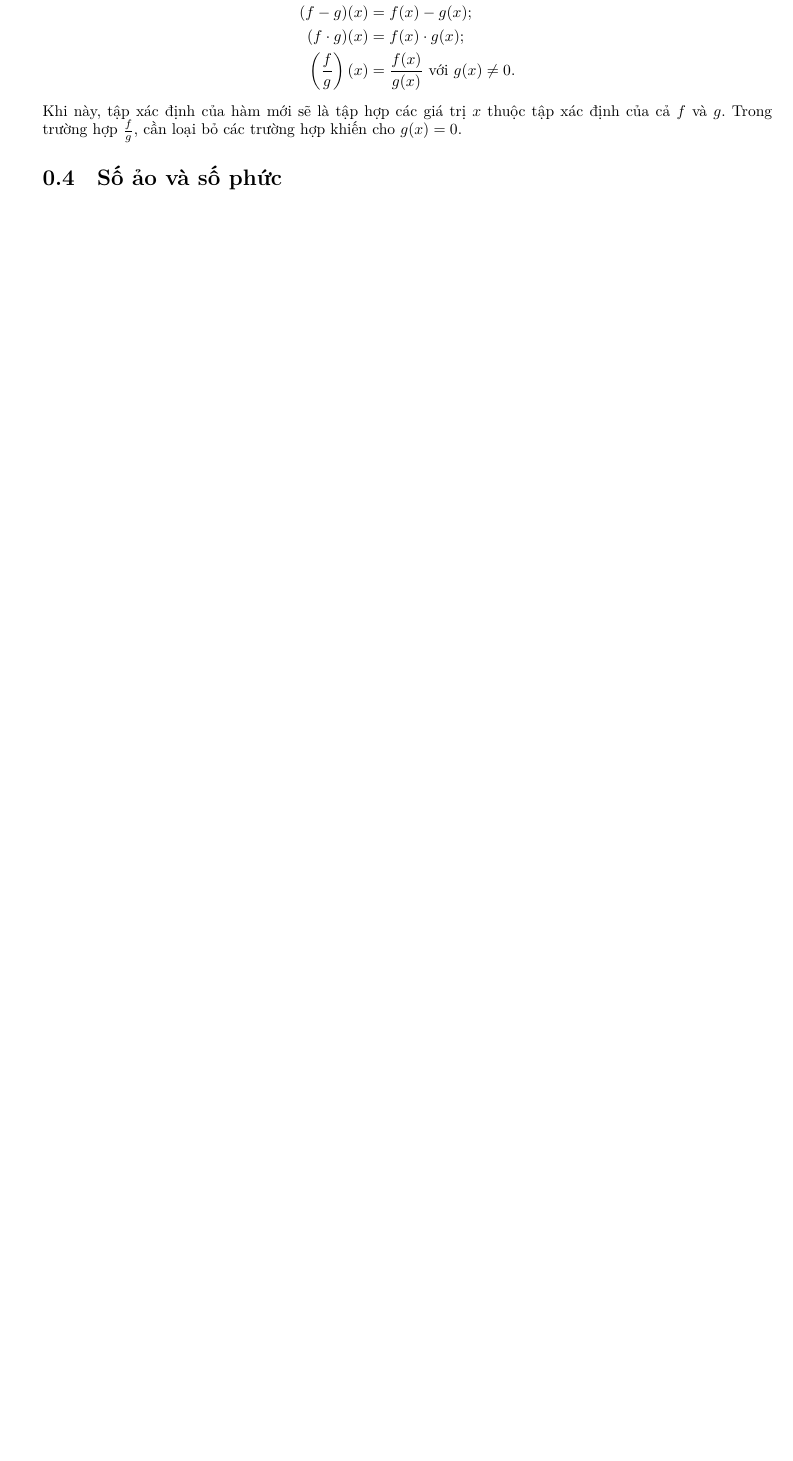
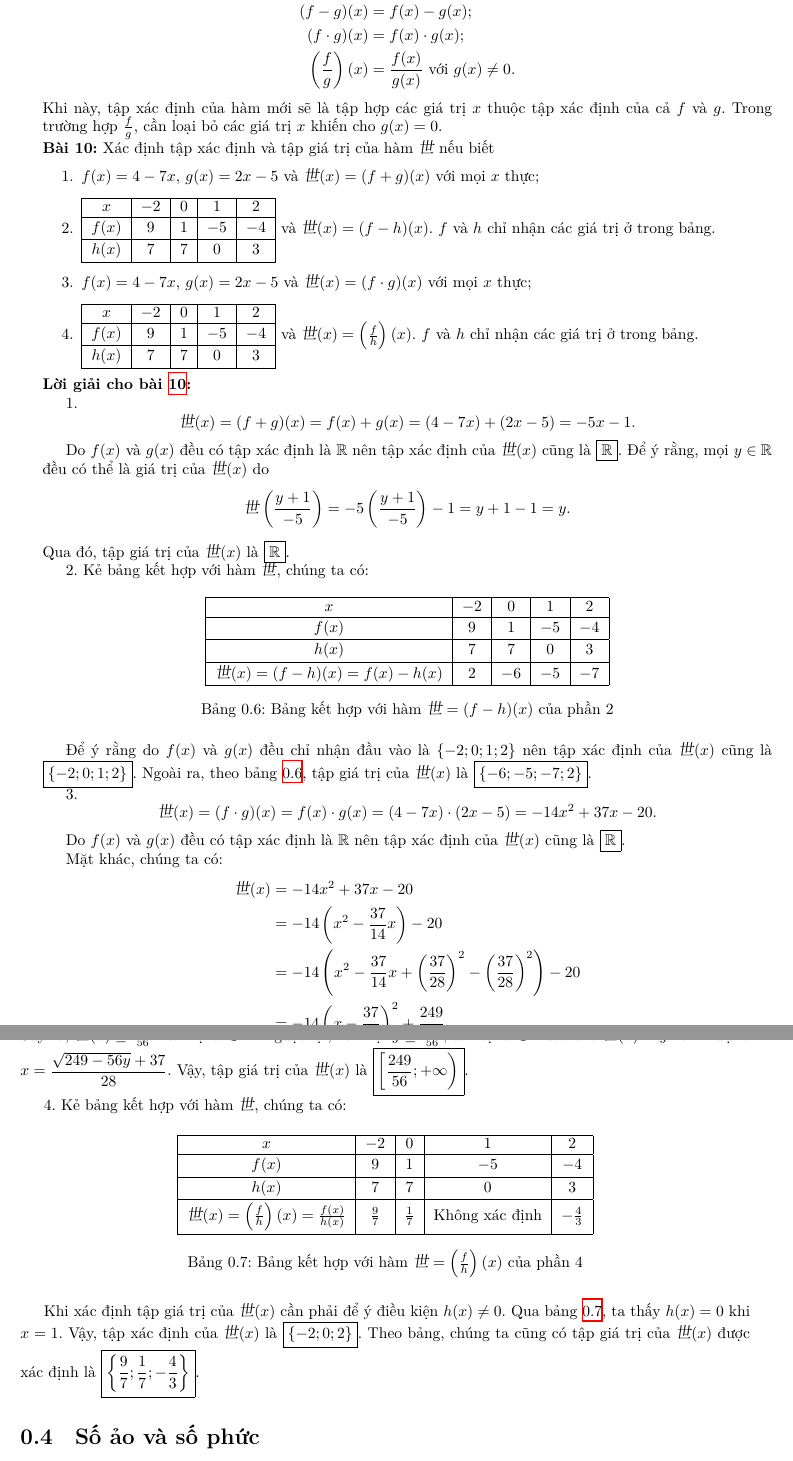
Before and after one commit to Piseratopo/-n-t-p-V-t-L-, a LaTeX book (main.tex, which reads chapter/toan_hoc_nen_tang/ham_so_mot_bien/phep_tinh_ham.tex): part of page 23 of 37 before the commit and two parts of pages 23 and 24 of 38 after it, the two joined at a grey line, cut so that both start at the same text, the shorter picture padded with empty space. Compiled offline with XeLaTeX; a missing font is replaced by an installed copy or a similar font.

Commit message:
Thêm bài về phép tính trên hàm

```diff
--- a/chapter/toan_hoc_nen_tang/ham_so_mot_bien/phep_tinh_ham.tex
+++ b/chapter/toan_hoc_nen_tang/ham_so_mot_bien/phep_tinh_ham.tex
@@ -6,7 +6,104 @@ Giống như khi chúng ta làm những phép công, trừ, nhân, chia với s
 \begin{align*}
-    (f + g)(x) &= f(x) + g(x);\\
-    (f - g)(x) &= f(x) - g(x);\\
-    (f \cdot g)(x) &= f(x) \cdot g(x);\\
-    \left(\frac{f}{g}\right)(x) &= \frac{f(x)}{g(x)} \text{ với } g(x) \neq 0.
+   (f + g)(x) &= f(x) + g(x);\\
+   (f - g)(x) &= f(x) - g(x);\\
+   (f \cdot g)(x) &= f(x) \cdot g(x);\\
+   \left(\frac{f}{g}\right)(x) &= \frac{f(x)}{g(x)} \text{ với } g(x) \neq 0.
 \end{align*}
-Khi này, tập xác định của hàm mới sẽ là tập hợp các giá trị $x$ thuộc tập xác định của cả $f$ và $g$. Trong trường hợp $\frac{f}{g}$, cần loại bỏ các trường hợp khiến cho $g(x) = 0$.
+Khi này, tập xác định của hàm mới sẽ là tập hợp các giá trị $x$ thuộc tập xác định của cả $f$ và $g$. Trong trường hợp $\frac{f}{g}$, cần loại bỏ các giá trị $x$ khiến cho $g(x) = 0$.
+
+\def \theF {\textit{世}}
+
+\exercise Xác định tập xác định và tập giá trị của hàm $\theF$ nếu biết
+\begin{enumerate}
+   \item $f(x) = 4 - 7x$, $g(x) = 2x - 5$ và $\theF(x) = (f + g)(x)$ với mọi $x$ thực;
+   \item
+   \begin{tabular}{|c|c|c|c|c|}
+      \hline
+      $x$ & $-2$ & $0$ & $1$ & $2$ \\
+      \hline
+      $f(x)$ & $9$ & $1$ & $-5$ & $-4$ \\
+      \hline
+      $h(x)$ & $7$ & $7$ & $0$ & $3$ \\
+      \hline
+   \end{tabular} và $\theF(x) = (f - h)(x)$. $f$ và $h$ chỉ nhận các giá trị ở trong bảng.
+   \item $f(x) = 4 - 7x$, $g(x) = 2x - 5$ và $\theF(x) = (f \cdot g)(x)$ với mọi $x$ thực;
+   \item
+   \begin{tabular}{|c|c|c|c|c|}
+      \hline
+      $x$ & $-2$ & $0$ & $1$ & $2$ \\
+      \hline
+      $f(x)$ & $9$ & $1$ & $-5$ & $-4$ \\
+      \hline
+      $h(x)$ & $7$ & $7$ & $0$ & $3$ \\
+      \hline
+   \end{tabular} và $\theF(x) = \left(\frac{f}{h}\right)(x)$. $f$ và $h$ chỉ nhận các giá trị ở trong bảng.
+\end{enumerate}
+
+\solution
+
+1.
+$$
+\theF(x) = (f + g)(x) = f(x) + g(x) = (4 - 7x) + (2x - 5) = -5x - 1.
+$$
+
+Do $f(x)$ và $g(x)$ đều có tập xác định là $\mathbb{R}$ nên tập xác định của $\theF(x)$ cũng là $\boxed{\mathbb{R}}$. Để ý rằng, mọi $y \in \mathbb{R}$ đều có thể là giá trị của $\theF(x)$ do $$
+   \theF\left(\frac{y + 1}{-5}\right) = -5\left(\frac{y + 1}{-5}\right) - 1 = y + 1 - 1 = y.
+$$ Qua đó, tập giá trị của $\theF(x)$ là $\boxed{\mathbb{R}}$.
+
+2. Kẻ bảng kết hợp với hàm $\theF$, chúng ta có:
+
+\begin{table}[H]
+   \centering
+   \begin{tabular}{|c|c|c|c|c|}
+      \hline
+      $x$ & $-2$ & $0$ & $1$ & $2$ \\
+      \hline
+      $f(x)$ & $9$ & $1$ & $-5$ & $-4$ \\
+      \hline
+      $h(x)$ & $7$ & $7$ & $0$ & $3$ \\
+      \hline
+      $\theF(x) = (f - h)(x) = f(x) - h(x)$ & $2$ & $-6$ & $-5$ & $-7$ \\
+      \hline
+   \end{tabular}
+   \caption{Bảng kết hợp với hàm $\theF= (f - h)(x)$ của phần 2}
+   \label{tab:ham_so_mot_bien:phep_tinh_ham:theF_2}
+\end{table}
+
+Để ý rằng do $f(x)$ và $g(x)$ đều chỉ nhận đầu vào là $\left\{-2; 0; 1; 2\right\}$ nên tập xác định của $\theF(x)$ cũng là $\boxed{\left\{-2; 0; 1; 2\right\}}$. Ngoài ra, theo bảng \ref{tab:ham_so_mot_bien:phep_tinh_ham:theF_2}, tập giá trị của $\theF(x)$ là $\boxed{\left\{-6; -5; -7; 2\right\}}$.
+
+3.
+$$
+\theF(x) = (f \cdot g)(x) = f(x) \cdot g(x) = (4 - 7x) \cdot (2x - 5) = -14x^2 + 37x - 20.
+$$
+
+Do $f(x)$ và $g(x)$ đều có tập xác định là $\mathbb{R}$ nên tập xác định của $\theF(x)$ cũng là $\boxed{\mathbb{R}}$.
+
+Mặt khác, chúng ta có:
+\begin{align*}
+   \theF(x) &= -14x^2 + 37x - 20\\
+   &= -14\left(x^2 - \frac{37}{14}x\right) - 20\\
+   &= -14\left(x^2 - \frac{37}{14}x + \left(\frac{37}{28}\right)^2 - \left(\frac{37}{28}\right)^2\right) - 20\\
+   &= -14\left(x - \frac{37}{28}\right)^2 + \frac{249}{56}.
+\end{align*}
+Suy ra, $\theF(x) \ge \frac{249}{56}$ với mọi $x \in \mathbb{R}$. Ngược lại, với mọi $y \ge \frac{249}{56}$, tồn tại $x \in \mathbb{R}$ sao cho $\theF(x) = y$ với ví dụ là $\displaystyle x=\frac{\sqrt{249-56y}+37}{28}$. Vậy, tập giá trị của $\theF(x)$ là $\boxed{\left[\frac{249}{56}; +\infty\right)}$.
+
+4. Kẻ bảng kết hợp với hàm $\theF$, chúng ta có:
+
+\begin{table}[H]
+   \centering
+   \begin{tabular}{|c|c|c|c|c|}
+      \hline
+      $x$ & $-2$ & $0$ & $1$ & $2$ \\
+      \hline
+      $f(x)$ & $9$ & $1$ & $-5$ & $-4$ \\
+      \hline
+      $h(x)$ & $7$ & $7$ & $0$ & $3$ \\
+      \hline
+      $\theF(x) = \left(\frac{f}{h}\right)(x) = \frac{f(x)}{h(x)}$ & $\frac{9}{7}$ & $\frac{1}{7}$ & Không xác định & $-\frac{4}{3}$ \\
+      \hline
+   \end{tabular}
+   \caption{Bảng kết hợp với hàm $\theF = \left(\frac{f}{h}\right)(x)$ của phần 4}
+   \label{tab:ham_so_mot_bien:phep_tinh_ham:theF_4}
+\end{table}
+
+Khi xác định tập giá trị của $\theF(x)$ cần phải để ý điều kiện $h(x) \neq 0$. Qua bảng \ref{tab:ham_so_mot_bien:phep_tinh_ham:theF_4}, ta thấy $h(x) = 0$ khi $x=1$. Vậy, tập xác định của $\theF(x)$ là $\boxed{\left\{-2; 0; 2\right\}}$. Theo bảng, chúng ta cũng có tập giá trị của $\theF(x)$ được xác định là $\boxed{\left\{\frac{9}{7}; \frac{1}{7}; -\frac{4}{3}\right\}}$.
```
Also changed, not shown: chapter/toan_hoc_nen_tang/ham_so_mot_bien/da_thuc.tex (+1 -1 lines), main.pdf, chapter/toan_hoc_nen_tang/ham_so_mot_bien/phep_tinh_ham.tex (2 more changed lines), 5 other files.
